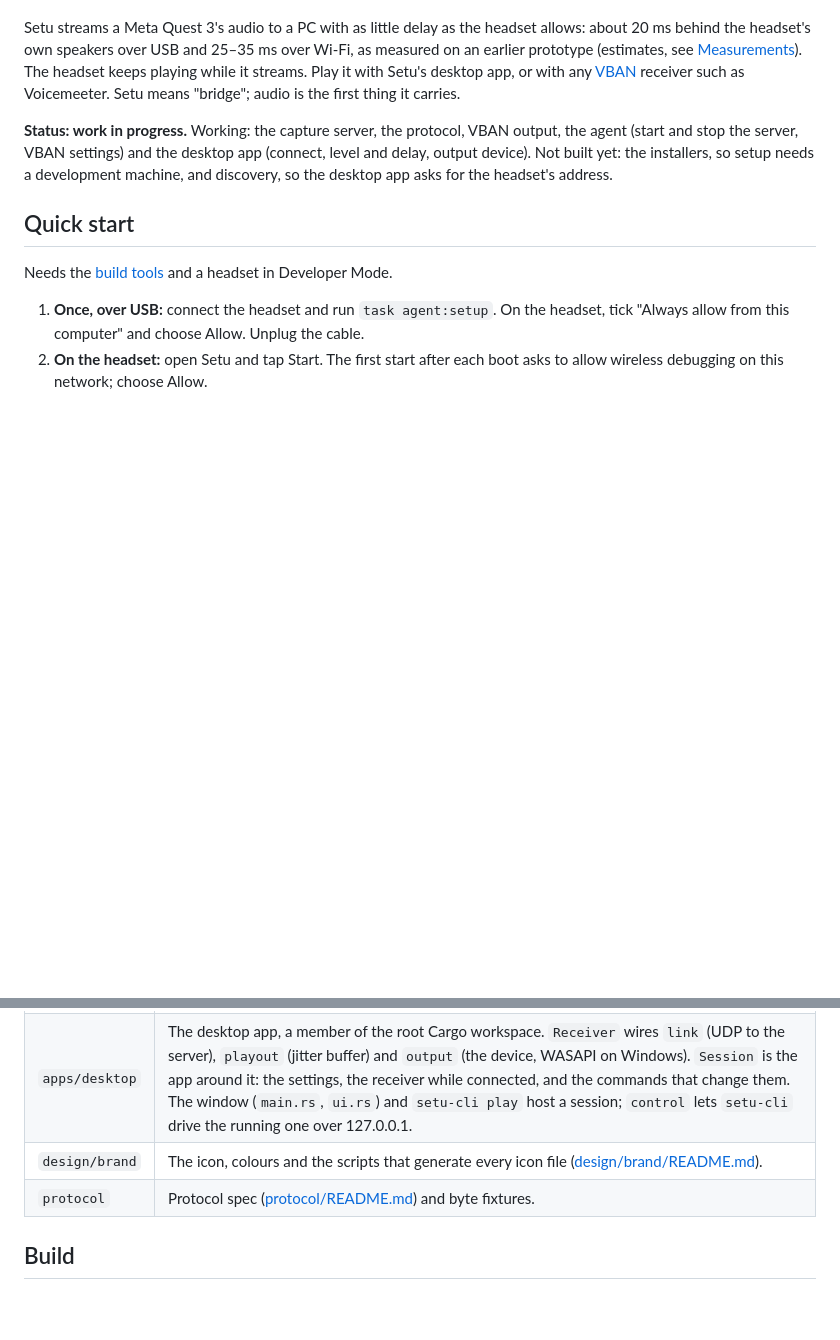
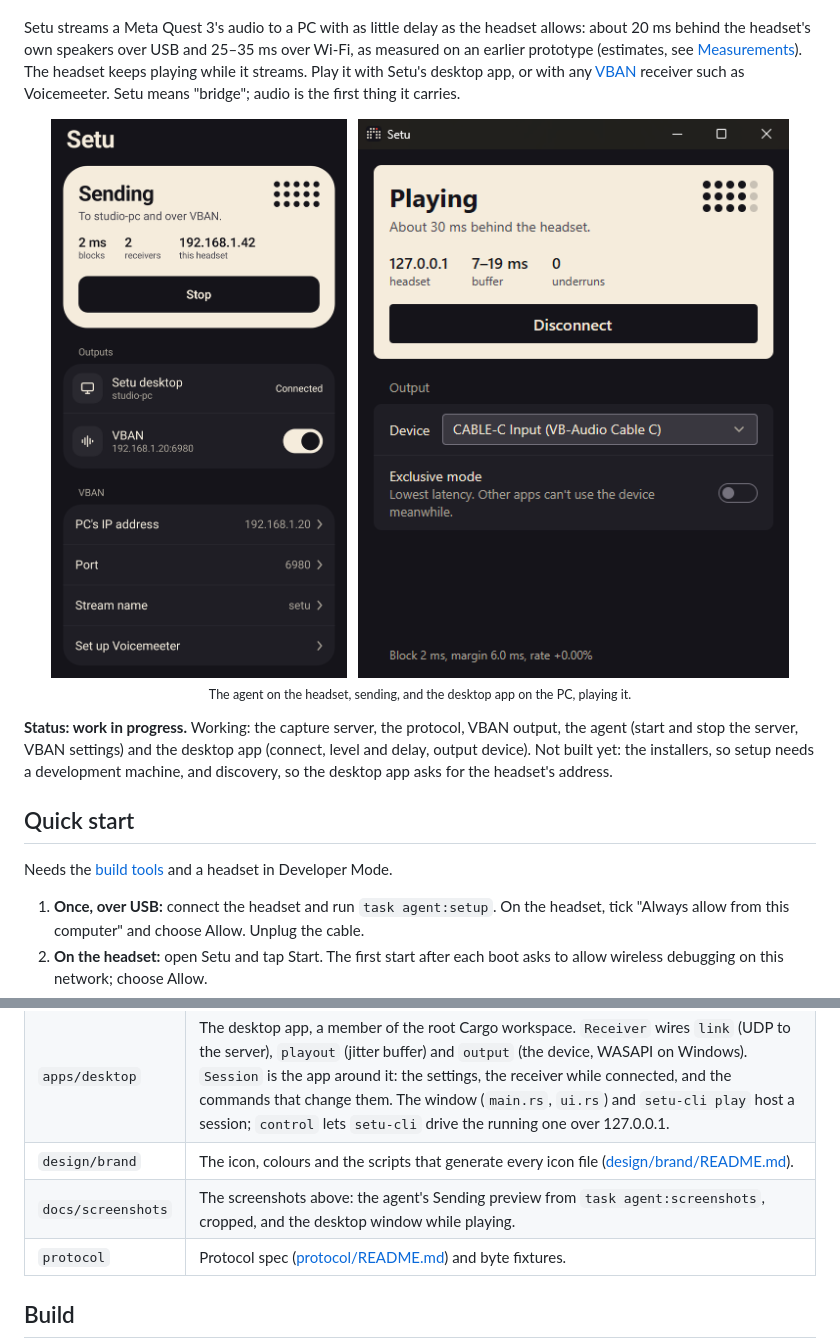
Before and after one commit to Trugamr/setu, a Markdown page: README.md, 2 parts joined by grey strips. GitHub-like rendering; pictures changed too: docs/screenshots/agent.png (added), docs/screenshots/desktop.png (added); blank space fills up the shorter version.

Commit message:
docs: show both apps in the README
The agent sending and the desktop app playing, side by side under the
introduction.

Co-Authored-By: Claude Opus 5.5 <noreply@anthropic.com>

```diff
--- a/README.md
+++ b/README.md
@@ -34,6 +34,14 @@ Setu streams a Meta Quest 3's audio to a PC with as little delay as the headset
 earlier prototype (estimates, see [Measurements](#measurements)). The headset keeps playing while
 it streams. Play it with Setu's desktop app, or with any [VBAN](#vban) receiver such as
 Voicemeeter. Setu means "bridge"; audio is the first thing it carries.
+
+<p align="center">
+  <img src="docs/screenshots/agent.png" width="302" alt="The agent on the headset: a cream Sending card with its block size, receivers and the headset's address, and Stop; below it the outputs, the desktop app connected and VBAN on, and the VBAN settings.">
+  &nbsp;
+  <img src="docs/screenshots/desktop.png" width="440" alt="The desktop app's window: a cream Playing card with the delay behind the headset, the buffer and underruns, and Disconnect; below it the output device and exclusive mode.">
+  <br>
+  <sub>The agent on the headset, sending, and the desktop app on the PC, playing it.</sub>
+</p>
 
 **Status: work in progress.** Working: the capture server, the protocol, VBAN output, the agent
 (start and stop the server, VBAN settings) and the desktop app (connect, level and delay, output
@@ -277,6 +285,7 @@ These come from the prototype receiver; the desktop app's playout follows them.
 | `apps/agent` | The agent app: `Agent` is the screen's logic, with the server and settings behind `CaptureServer` and `SettingsStore`. `.../server` is the capture server, where `ReceiverSession` sends each block to every route in `Routes` (the Setu receiver, the VBAN target) in its `PacketFormat`. `.../protocol` holds the shared protocol module and the VBAN encoder. |
 | `apps/desktop` | The desktop app, a member of the root Cargo workspace. `Receiver` wires `link` (UDP to the server), `playout` (jitter buffer) and `output` (the device, WASAPI on Windows). `Session` is the app around it: the settings, the receiver while connected, and the commands that change them. The window (`main.rs`, `ui.rs`) and `setu-cli play` host a session; `control` lets `setu-cli` drive the running one over 127.0.0.1. |
 | `design/brand` | The icon, colours and the scripts that generate every icon file ([design/brand/README.md](design/brand/README.md)). |
+| `docs/screenshots` | The screenshots above: the agent's Sending preview from `task agent:screenshots`, cropped, and the desktop window while playing. |
 | `protocol` | Protocol spec ([protocol/README.md](protocol/README.md)) and byte fixtures. |
 
 ## Build
```
